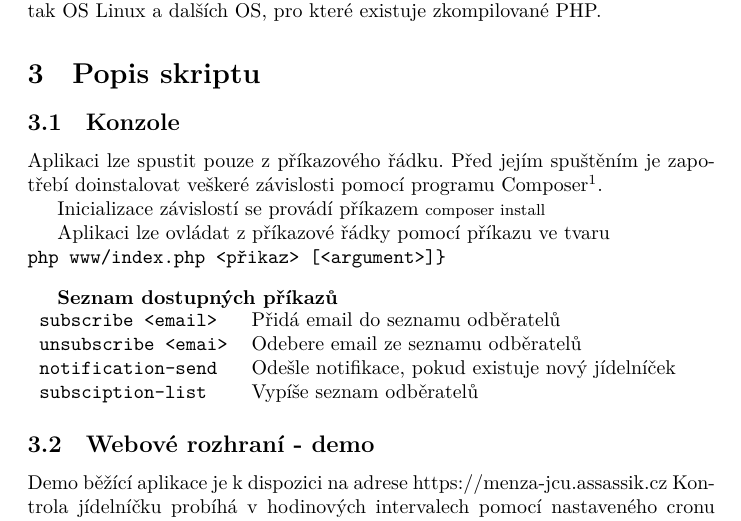
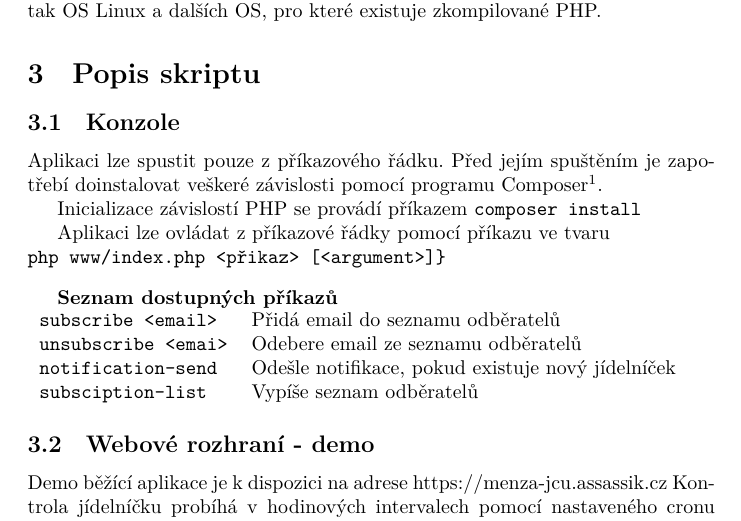
Before and after one commit to pavelmaca/jcu-icanteen-subscribe, a LaTeX document (readme.tex): part of page 2 of 3, cut so that both start at the same text. Compiled offline with XeLaTeX.

Commit message:
tex: add console description

```diff
--- a/readme.tex
+++ b/readme.tex
@@ -71,8 +71,7 @@ Jako programovací jazyk bylo zvoleno PHP. Kód může běžet jak na Windows, t
 Aplikaci lze spustit pouze z příkazového řádku. Před jejím spuštěním je zapotřebí doinstalovat veškeré závislosti pomocí programu Composer\footnote{https://getcomposer.org - balíčkovací systém PHP}.
 
 
-Inicializace závislostí se provádí příkazem
-\lstinline{composer install}
+Inicializace závislostí PHP se provádí příkazem \verb@composer install@
 
 
 Aplikaci lze ovládat z příkazové řádky pomocí příkazu ve tvaru \\
```
Also changed, not shown: doc/readme.pdf (added).
